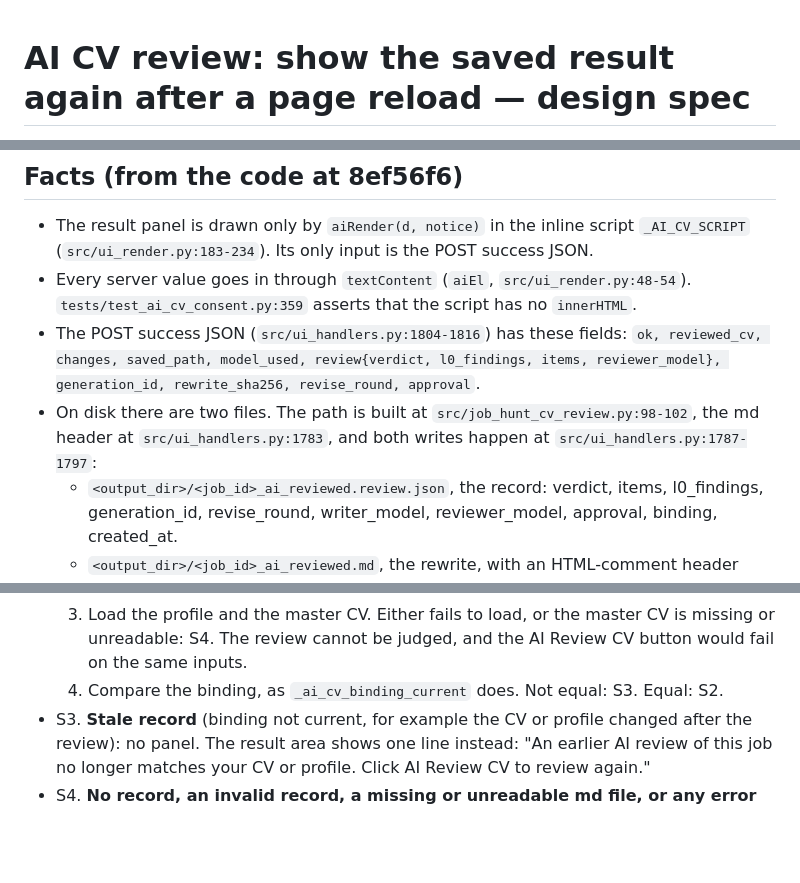
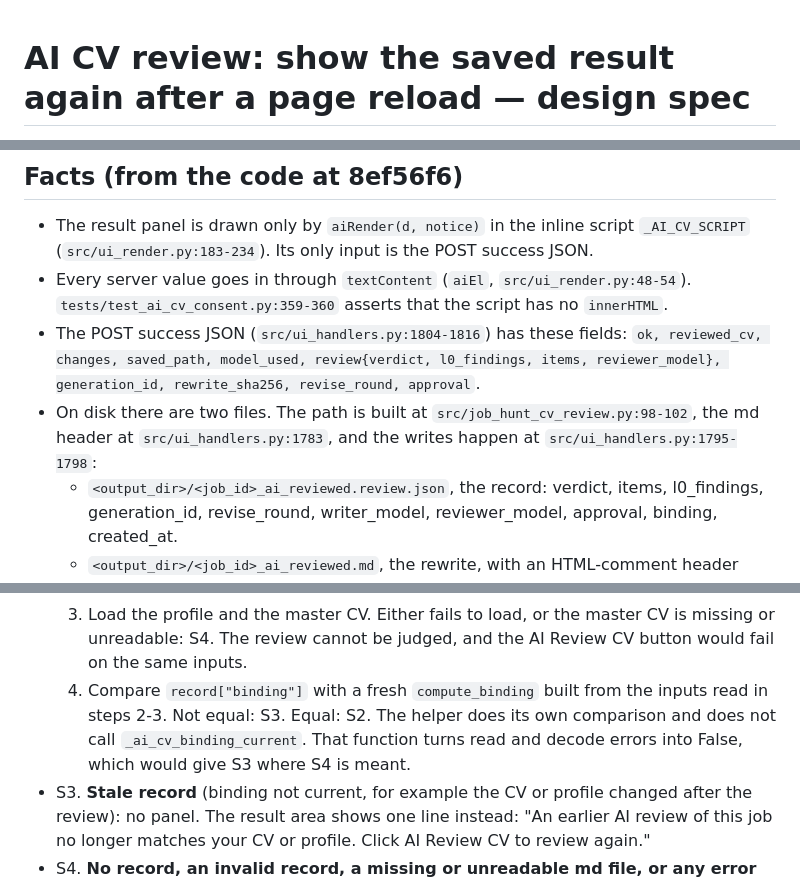
Before and after one commit to SmartLHA/job-seeking-tool, a Markdown page: docs/tasks/2026-11-04-cv-review-show-saved-result-spec.md, 3 parts joined by grey strips. GitHub-like rendering; blank space fills up the shorter version.

Commit message:
docs: show-saved-result spec r2.1 (own binding comparison, exact write cites)
Co-Authored-By: Claude Opus 5.5 <noreply@anthropic.com>

```diff
--- a/docs/tasks/2026-11-04-cv-review-show-saved-result-spec.md
+++ b/docs/tasks/2026-11-04-cv-review-show-saved-result-spec.md
@@ -1,5 +1,5 @@
-<!-- STATUS: DRAFT r2 2026-11-04 (r1 checked by a verifier: 0 BLOCKER, 3 MAJOR, 6 MINOR,
-fixed in r2), awaiting Mike's approval. Nothing is built before he
+<!-- STATUS: DRAFT r2.1 2026-11-04 (r1 verifier: 0 BLOCKER, 3 MAJOR, 6 MINOR; r2 verifier: 0 BLOCKER, 0 MAJOR, 3 MINOR;
+all fixed in r2 and r2.1), awaiting Mike's approval. Nothing is built before he
 says "Yes, build it" (or similar). -->
 
 # AI CV review: show the saved result again after a page reload — design spec
@@ -21,13 +21,13 @@ flagged sentences again without spending another cloud run.
 - The result panel is drawn only by `aiRender(d, notice)` in the inline script
   `_AI_CV_SCRIPT` (`src/ui_render.py:183-234`). Its only input is the POST success JSON.
 - Every server value goes in through `textContent` (`aiEl`, `src/ui_render.py:48-54`).
-  `tests/test_ai_cv_consent.py:359` asserts that the script has no `innerHTML`.
+  `tests/test_ai_cv_consent.py:359-360` asserts that the script has no `innerHTML`.
 - The POST success JSON (`src/ui_handlers.py:1804-1816`) has these fields:
   `ok, reviewed_cv, changes, saved_path, model_used, review{verdict, l0_findings, items,
   reviewer_model}, generation_id, rewrite_sha256, revise_round, approval`.
 - On disk there are two files. The path is built at `src/job_hunt_cv_review.py:98-102`, the
-  md header at `src/ui_handlers.py:1783`, and both writes happen at
-  `src/ui_handlers.py:1787-1797`:
+  md header at `src/ui_handlers.py:1783`, and the writes happen at
+  `src/ui_handlers.py:1795-1798`:
   - `<output_dir>/<job_id>_ai_reviewed.review.json`, the record: verdict, items,
     l0_findings, generation_id, revise_round, writer_model, reviewer_model, approval,
     binding, created_at.
@@ -80,7 +80,10 @@ flagged sentences again without spending another cloud run.
   3. Load the profile and the master CV. Either fails to load, or the master CV is
      missing or unreadable: S4. The review cannot be judged, and the AI Review CV button
      would fail on the same inputs.
-  4. Compare the binding, as `_ai_cv_binding_current` does. Not equal: S3. Equal: S2.
+  4. Compare `record["binding"]` with a fresh `compute_binding` built from the inputs
+     read in steps 2-3. Not equal: S3. Equal: S2. The helper does its own comparison and
+     does not call `_ai_cv_binding_current`. That function turns read and decode errors
+     into False, which would give S3 where S4 is meant.
 - S3. **Stale record** (binding not current, for example the CV or profile changed after
   the review): no panel. The result area shows one line instead: "An earlier AI review of
   this job no longer matches your CV or profile. Click AI Review CV to review again."
```
